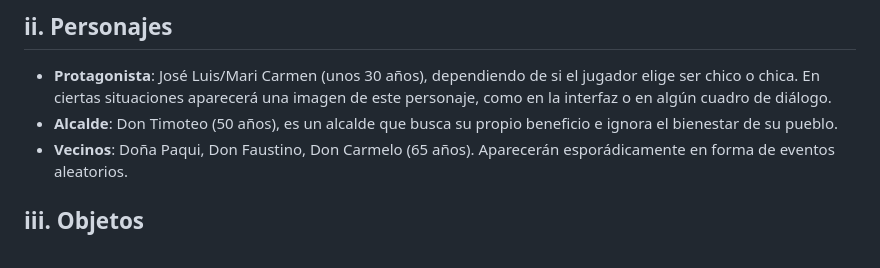
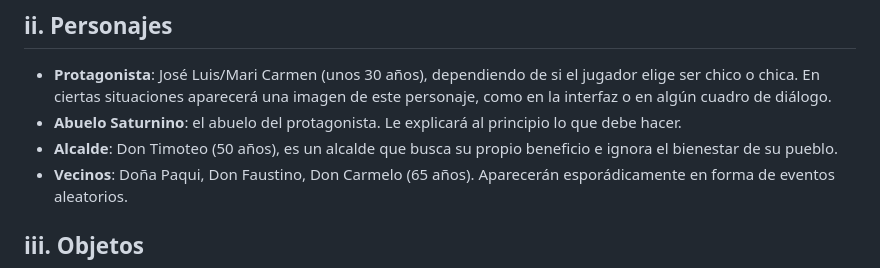
Before and after one commit to GonzaloFdezMoreno/JuegosSerios, a Markdown page: README.md, the part around the change. GitHub-like rendering.

```diff
--- a/README.md
+++ b/README.md
@@ -150,7 +150,8 @@ El abuelo del protagonista, que se está jubilando, le pedirá que se haga cargo
 ## ii. Personajes <a name="pers"></a>
 
 * __Protagonista__: José Luis/Mari Carmen (unos 30 años), dependiendo de si el jugador elige ser chico o chica. En ciertas situaciones aparecerá una imagen de este personaje, como en la interfaz o en algún cuadro de diálogo.
-* __Alcalde__: Don Timoteo (50 años), es un alcalde que busca su propio beneficio e ignora el bienestar de su pueblo.
+*  __Abuelo Saturnino__: el abuelo del protagonista. Le explicará al principio lo que debe hacer.
+*  __Alcalde__: Don Timoteo (50 años), es un alcalde que busca su propio beneficio e ignora el bienestar de su pueblo.
 * __Vecinos__: Doña Paqui, Don Faustino, Don Carmelo (65 años). Aparecerán esporádicamente en forma de eventos aleatorios.
 
 ## iii. Objetos <a name="obj"></a>
```
